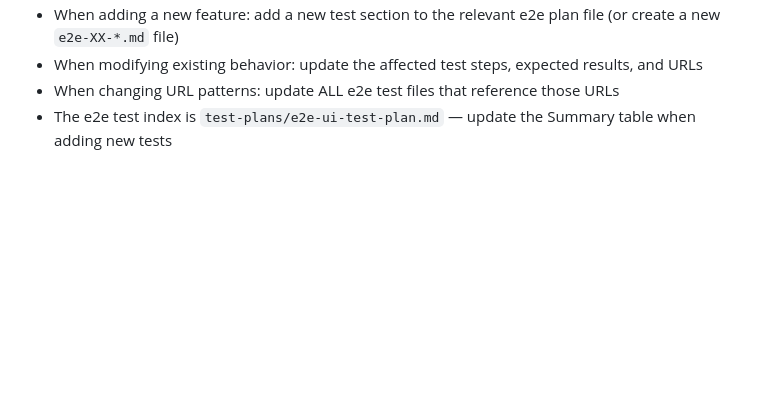
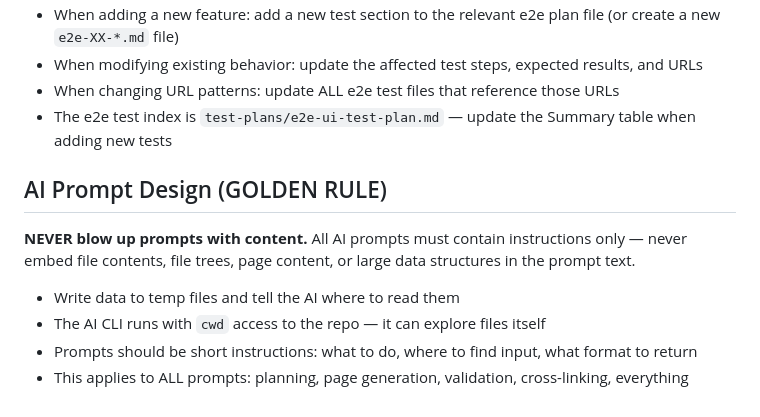
Before and after one commit to myk-org/docsfy, a Markdown page: CLAUDE.md, the part around the change. GitHub-like rendering; blank space fills up the shorter version.

```diff
--- a/CLAUDE.md
+++ b/CLAUDE.md
@@ -89,3 +89,12 @@ When adding new code:
 - When modifying existing behavior: update the affected test steps, expected results, and URLs
 - When changing URL patterns: update ALL e2e test files that reference those URLs
 - The e2e test index is `test-plans/e2e-ui-test-plan.md` — update the Summary table when adding new tests
+
+## AI Prompt Design (GOLDEN RULE)
+
+**NEVER blow up prompts with content.** All AI prompts must contain instructions only — never embed file contents, file trees, page content, or large data structures in the prompt text.
+
+- Write data to temp files and tell the AI where to read them
+- The AI CLI runs with `cwd` access to the repo — it can explore files itself
+- Prompts should be short instructions: what to do, where to find input, what format to return
+- This applies to ALL prompts: planning, page generation, validation, cross-linking, everything
```
